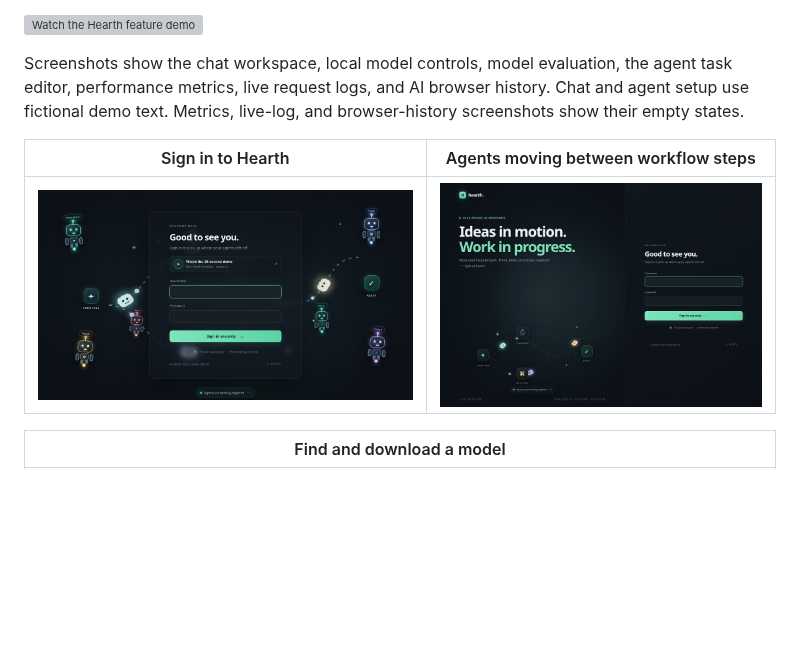
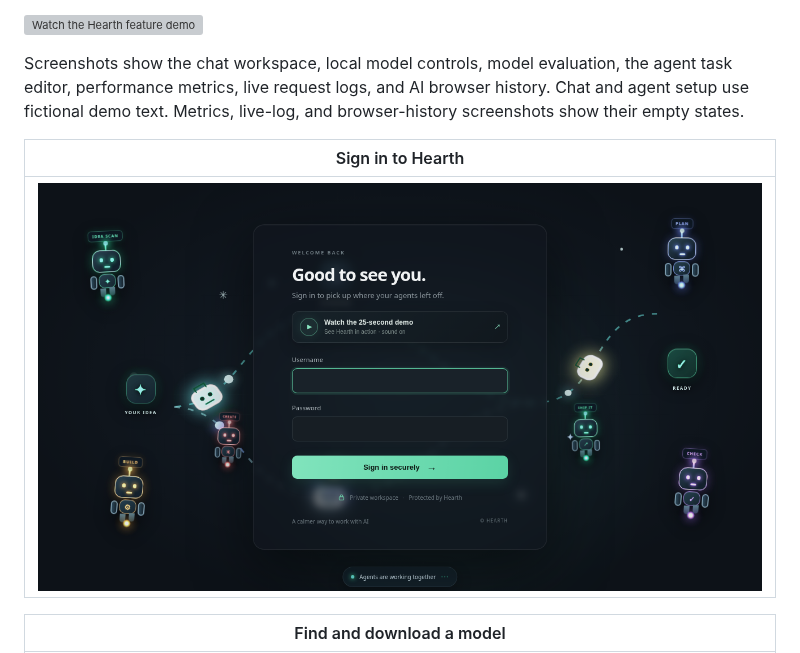
Before and after one commit to smasvel/hearth.webui.ai, a Markdown page: README.md, the part around the change. Drawn GitHub-style; blank space fills up the shorter version; grey boxes are pictures that could not be loaded.

Commit message:
Remove agents animation screenshot from README

```diff
--- a/README.md
+++ b/README.md
@@ -195,9 +195,9 @@ agent task editor, performance metrics, live request logs, and AI browser histor
 Chat and agent setup use fictional demo text. Metrics, live-log, and browser-history
 screenshots show their empty states.
 
-| Sign in to Hearth | Agents moving between workflow steps |
-|---|---|
-| ![Hearth animated AI login page screenshot](docs/screenshots/login.png) | ![Animated preview of robot agents travelling along connected paths on the Hearth login page](docs/screenshots/login-animation.gif) |
+| Sign in to Hearth |
+|---|
+| ![Hearth animated AI login page screenshot](docs/screenshots/login.png) |
 
 | Find and download a model |
 |---|
```
